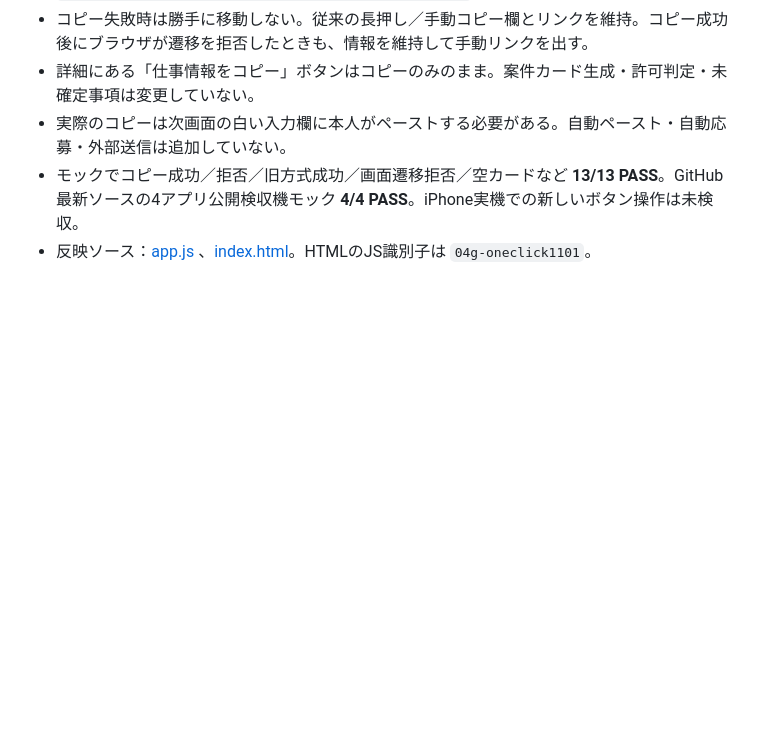
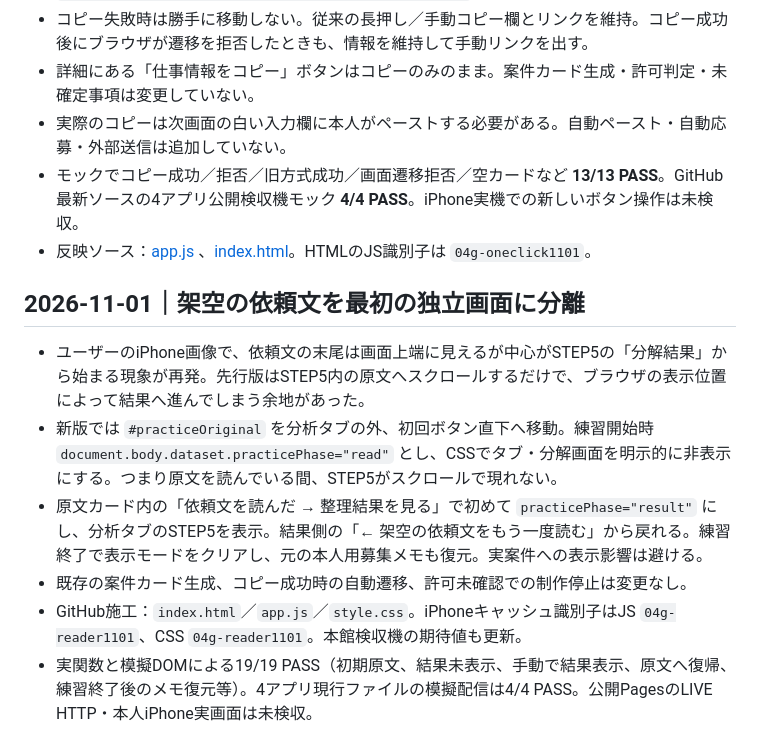
Before and after one commit to Hiderock61/anken-jirai-map, a Markdown page: README.md, the part around the change. GitHub-like rendering; blank space fills up the shorter version.

Commit message:
docs(entry): separate fictional request reading phase and results with explicit user navigation

```diff
--- a/README.md
+++ b/README.md
@@ -128,3 +128,14 @@ GitHub施工：[ソース修正](https://github.com/Hiderock61/anken-jirai-map/c
 - 実際のコピーは次画面の白い入力欄に本人がペーストする必要がある。自動ペースト・自動応募・外部送信は追加していない。
 - モックでコピー成功／拒否／旧方式成功／画面遷移拒否／空カードなど **13/13 PASS**。GitHub最新ソースの4アプリ公開検収機モック **4/4 PASS**。iPhone実機での新しいボタン操作は未検収。
 - 反映ソース：[app.js](https://github.com/Hiderock61/anken-jirai-map/blob/main/app.js) 、[index.html](https://github.com/Hiderock61/anken-jirai-map/blob/main/index.html)。HTMLのJS識別子は `04g-oneclick1101`。
+
+
+
+## 2026-11-01｜架空の依頼文を最初の独立画面に分離
+
+- ユーザーのiPhone画像で、依頼文の末尾は画面上端に見えるが中心がSTEP5の「分解結果」から始まる現象が再発。先行版はSTEP5内の原文へスクロールするだけで、ブラウザの表示位置によって結果へ進んでしまう余地があった。
+- 新版では `#practiceOriginal` を分析タブの外、初回ボタン直下へ移動。練習開始時 `document.body.dataset.practicePhase="read"` とし、CSSでタブ・分解画面を明示的に非表示にする。つまり原文を読んでいる間、STEP5がスクロールで現れない。
+- 原文カード内の「依頼文を読んだ → 整理結果を見る」で初めて `practicePhase="result"` にし、分析タブのSTEP5を表示。結果側の「← 架空の依頼文をもう一度読む」から戻れる。練習終了で表示モードをクリアし、元の本人用募集メモも復元。実案件への表示影響は避ける。
+- 既存の案件カード生成、コピー成功時の自動遷移、許可未確認での制作停止は変更なし。
+- GitHub施工：`index.html`／`app.js`／`style.css`。iPhoneキャッシュ識別子はJS `04g-reader1101`、CSS `04g-reader1101`。本館検収機の期待値も更新。
+- 実関数と模擬DOMによる19/19 PASS（初期原文、結果未表示、手動で結果表示、原文へ復帰、練習終了後のメモ復元等）。4アプリ現行ファイルの模擬配信は4/4 PASS。公開PagesのLIVE HTTP・本人iPhone実画面は未検収。
```
